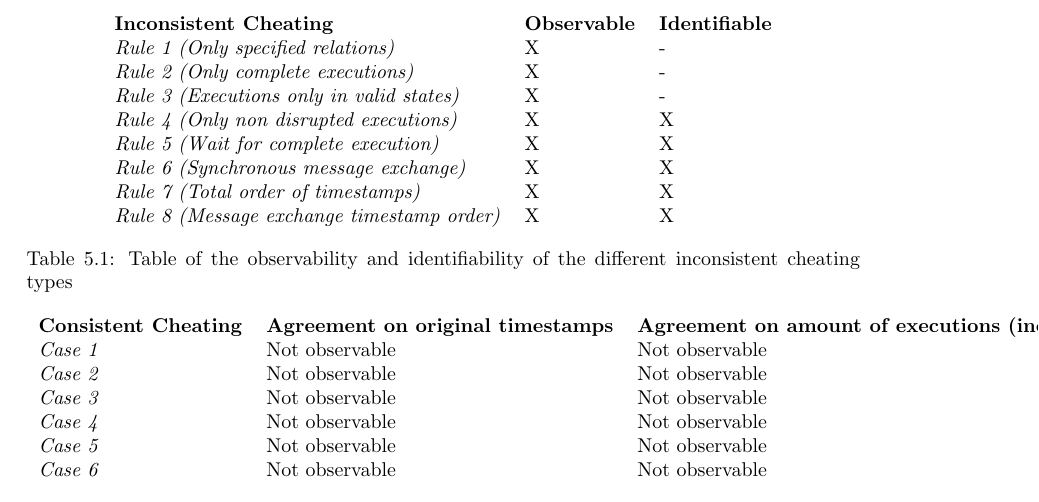
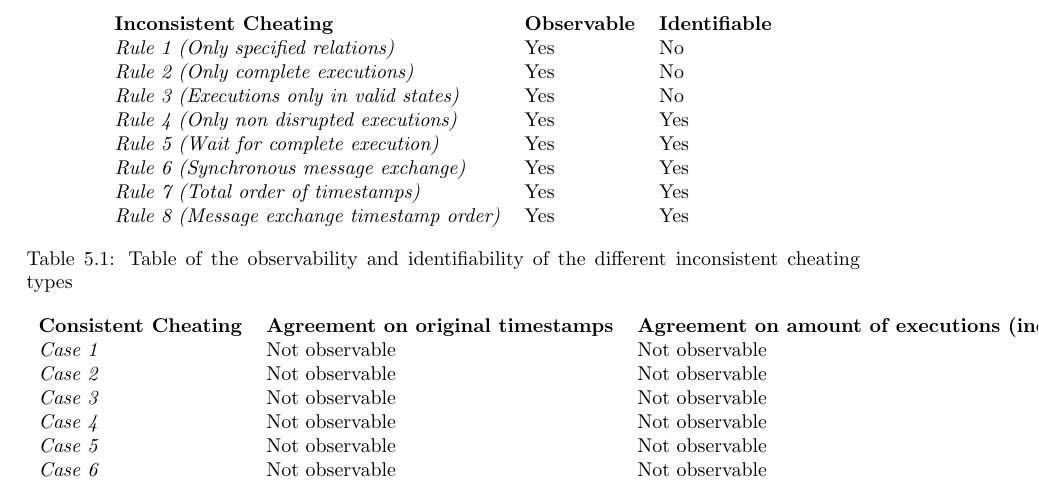
Before and after one commit to mikaellindemann/Distributed-Consensus, a LaTeX document (doc/texv2/DistributedConsensus.tex, which reads doc/texv2/5validation/historyindcr.tex): part of page 42 of 55, cut so that both start at the same text. Compiled offline with pdfLaTeX.

Commit message:
Fixed table somewhat.

```diff
--- a/doc/texv2/5validation/historyindcr.tex
+++ b/doc/texv2/5validation/historyindcr.tex
@@ -355,14 +355,14 @@
 		\label{table:inconsistent-cheating-properties}
 		\begin{tabular}{lll}
 			\textbf{Inconsistent Cheating} & \textbf{Observable} & \textbf{Identifiable} \\
-			\textit{Rule 1 (Only specified relations)}         & X          & -            \\
-			\textit{Rule 2 (Only complete executions)}         & X          & -            \\
-			\textit{Rule 3 (Executions only in valid states)}  & X          & -            \\
-			\textit{Rule 4 (Only non disrupted executions)}    & X          & X            \\
-			\textit{Rule 5 (Wait for complete execution)}      & X          & X            \\
-			\textit{Rule 6 (Synchronous message exchange)}     & X          & X            \\
-			\textit{Rule 7 (Total order of timestamps)}        & X          & X            \\
-			\textit{Rule 8 (Message exchange timestamp order)} & X          & X
+			\textit{Rule 1 (Only specified relations)}         & Yes          & No            \\
+			\textit{Rule 2 (Only complete executions)}         & Yes          & No            \\
+			\textit{Rule 3 (Executions only in valid states)}  & Yes          & No            \\
+			\textit{Rule 4 (Only non disrupted executions)}    & Yes          & Yes            \\
+			\textit{Rule 5 (Wait for complete execution)}      & Yes          & Yes            \\
+			\textit{Rule 6 (Synchronous message exchange)}     & Yes          & Yes            \\
+			\textit{Rule 7 (Total order of timestamps)}        & Yes        & Yes            \\
+			\textit{Rule 8 (Message exchange timestamp order)} & Yes          & Yes
 		\end{tabular}
 		\caption{Table of the observability and identifiability of the different inconsistent cheating types}
 	\end{table}
```
